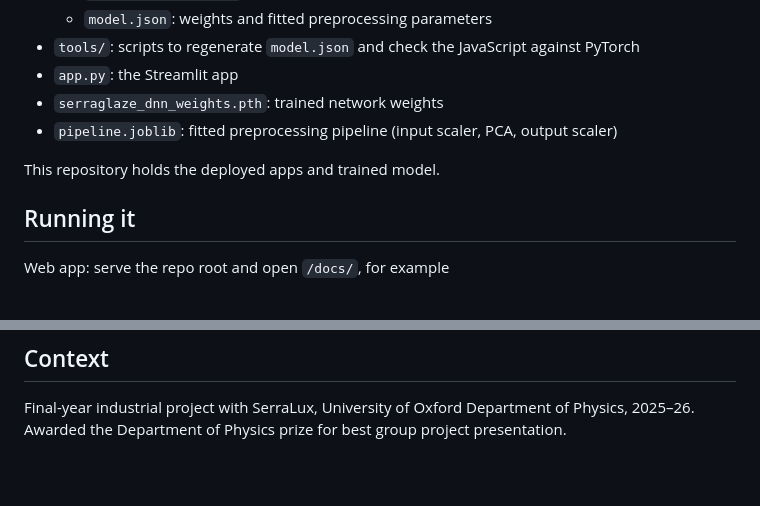
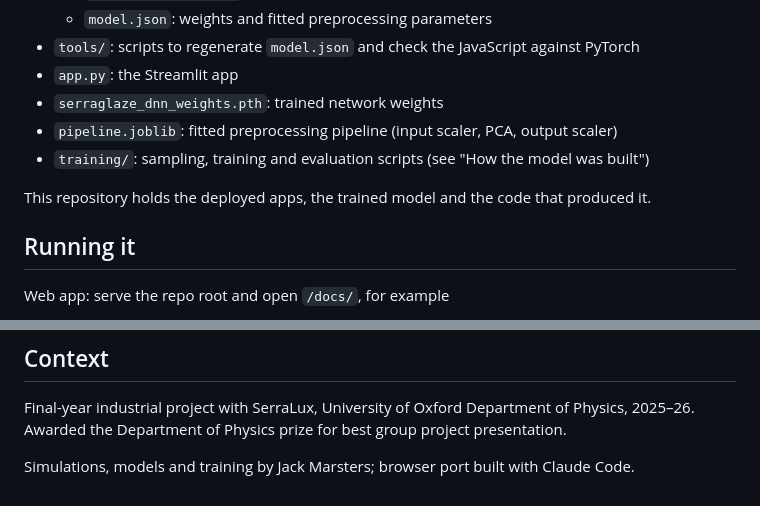
Before and after one commit to OrangeJack-et/SerraGlaze_Predictor, a Markdown page: README.md, 2 parts joined by grey strips. GitHub-like rendering; blank space fills up the shorter version.

```diff
--- a/README.md
+++ b/README.md
@@ -35,8 +96,10 @@ Inputs: window size, vertical window placement, room depth and azimuth.
 - `app.py`: the Streamlit app
 - `serraglaze_dnn_weights.pth`: trained network weights
 - `pipeline.joblib`: fitted preprocessing pipeline (input scaler, PCA, output scaler)
+- `training/`: sampling, training and evaluation scripts (see "How the model was built")
 
-This repository holds the deployed apps and trained model.
+This repository holds the deployed apps, the trained model and the code that
+produced it.
 
 ## Running it
 Web app: serve the repo root and open `/docs/`, for example
@@ -63,3 +126,5 @@ and PyTorch to within PyTorch's own float32 rounding (about 3e-4 lux).
 Final-year industrial project with SerraLux, University of Oxford Department
 of Physics, 2025–26. Awarded the Department of Physics prize for best group
 project presentation.
+
+Simulations, models and training by Jack Marsters; browser port built with Claude Code.
```
Also changed, not shown: other parts of README.md (+61 -0 lines), training/figures/linear_actual_vs_predicted.png (added), training/figures/xgb_actual_vs_predicted.png (added), training/figures/xgb_feature_importances.png (added), 11 other files.
